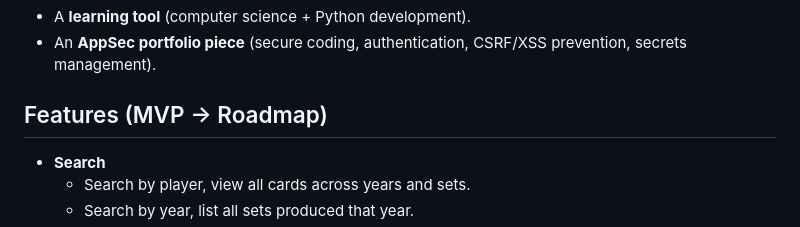
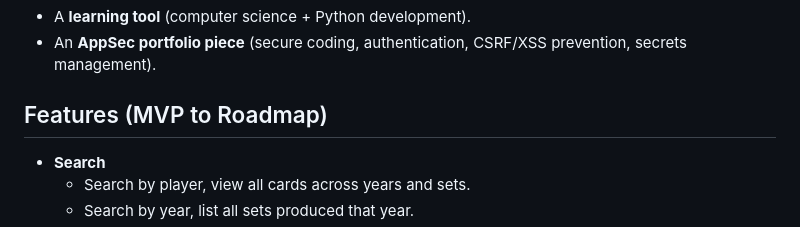
Before and after one commit to wehr-to/prewar-soccer-db, a Markdown page: README.md, the part around the change. GitHub-like rendering.

```diff
--- a/README.md
+++ b/README.md
@@ -11,7 +11,7 @@ This project is both:
 - A **learning tool** (computer science + Python development).
 - An **AppSec portfolio piece** (secure coding, authentication, CSRF/XSS prevention, secrets management).
 
-## Features (MVP → Roadmap)
+## Features (MVP to Roadmap)
 - **Search**
   - Search by player, view all cards across years and sets.
   - Search by year, list all sets produced that year.
```
